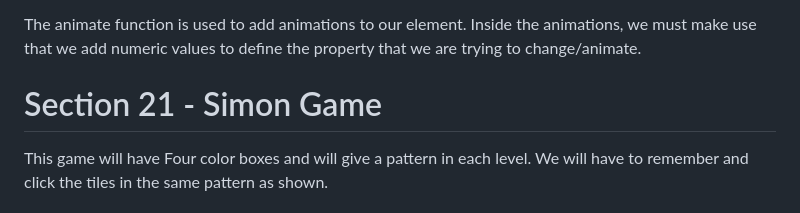
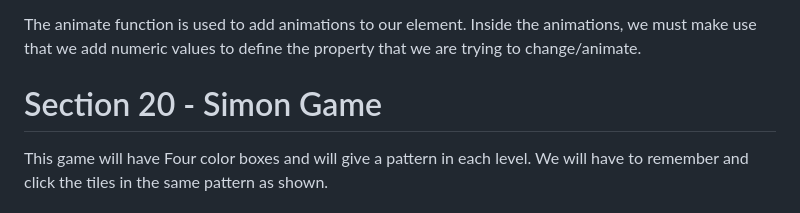
Before and after one commit to YashwanthRaj/The-Complete-Web-Development-Bootcamp, a Markdown page: README.md, the part around the change. Rendered like a GitHub page.

```diff
--- a/README.md
+++ b/README.md
@@ -441,7 +441,7 @@ We have .on method in jQuery which will take two parameters, one the type of eve
 
 The animate function is used to add animations to our element. Inside the animations, we must make use that we add numeric values to define the property that we are trying to change/animate.
 
-# Section 21 - Simon Game
+# Section 20 - Simon Game
 
 This game will have Four color boxes and will give a pattern in each level. We will have to remember and click the tiles in the same pattern as shown.
 
```
